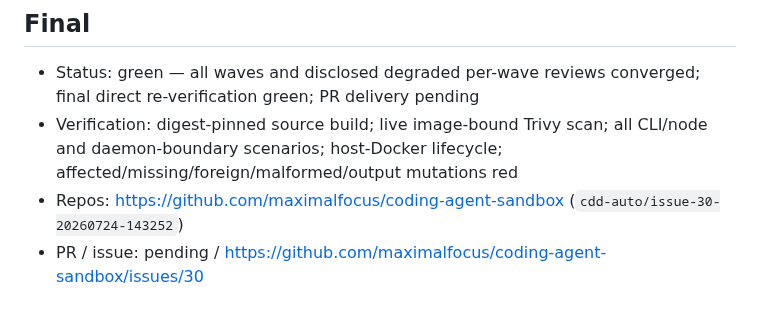
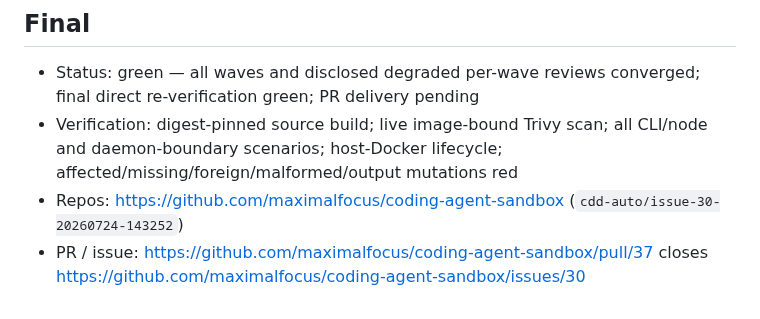
Before and after one commit to maximalfocus/coding-agent-sandbox, a Markdown page: .cdd-auto/run.md, the part around the change. Drawn GitHub-style.

Commit message:
auto: link issue 30 delivery PR

```diff
--- a/.cdd-auto/run.md
+++ b/.cdd-auto/run.md
@@ -60,4 +60,4 @@ Four scenarios require commit-pinned upstream source builds, absence of all issu
 - Status: green — all waves and disclosed degraded per-wave reviews converged; final direct re-verification green; PR delivery pending
 - Verification: digest-pinned source build; live image-bound Trivy scan; all CLI/node and daemon-boundary scenarios; host-Docker lifecycle; affected/missing/foreign/malformed/output mutations red
 - Repos: https://github.com/maximalfocus/coding-agent-sandbox (`cdd-auto/issue-30-20260724-143252`)
-- PR / issue: pending / https://github.com/maximalfocus/coding-agent-sandbox/issues/30
+- PR / issue: https://github.com/maximalfocus/coding-agent-sandbox/pull/37 closes https://github.com/maximalfocus/coding-agent-sandbox/issues/30
```
